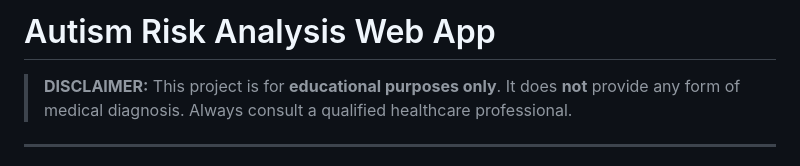
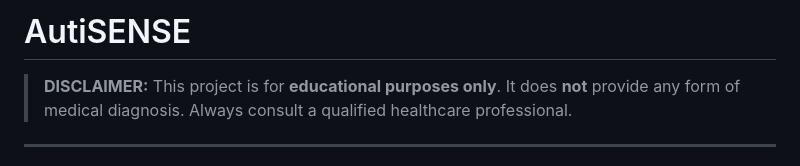
Before and after one commit to VishnuKalesh-vk/AutiSense, a Markdown page: README.md, the part around the change. Drawn GitHub-style.

```diff
--- a/README.md
+++ b/README.md
@@ -1,4 +1,4 @@
-# Autism Risk Analysis Web App
+# AutiSENSE
 
 > **DISCLAIMER:** This project is for **educational purposes only**.
 > It does **not** provide any form of medical diagnosis.
```
